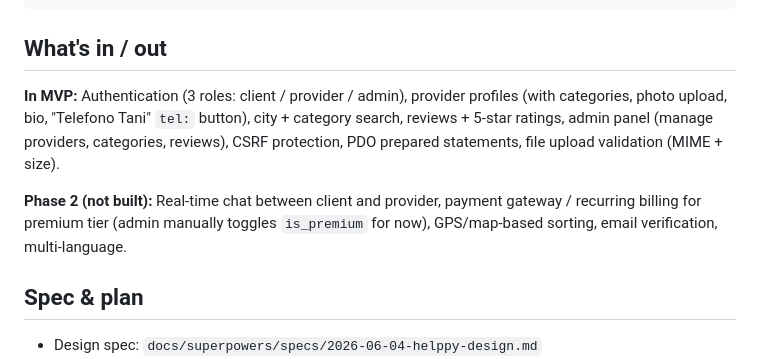
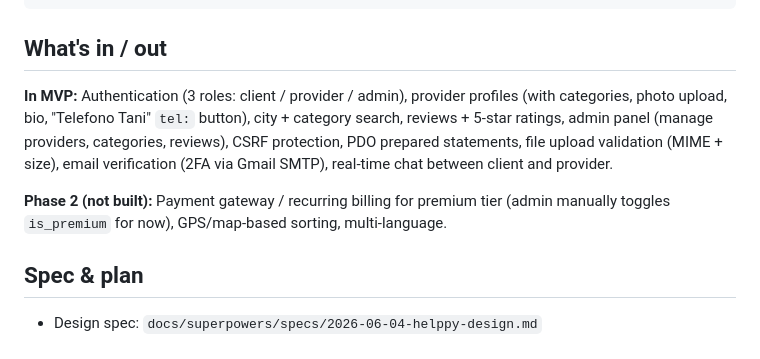
Before and after one commit to DionMirena/Helppy, a Markdown page: README.md, the part around one of its changes. GitHub-like rendering.

Commit message:
docs: fix README — drop corrupted tail, sync Phase 2 list with reality
Removed UTF-16 garbage appended to the end of the file, and moved chat
and email verification from "Phase 2 (not built)" into "In MVP" since
both are implemented and documented.

Co-Authored-By: Claude Opus 4.7 <noreply@anthropic.com>

```diff
--- a/README.md
+++ b/README.md
@@ -99,9 +99,9 @@ docs/superpowers/plans/   the implementation plan
 
 ## What's in / out
 
-**In MVP:** Authentication (3 roles: client / provider / admin), provider profiles (with categories, photo upload, bio, "Telefono Tani" `tel:` button), city + category search, reviews + 5-star ratings, admin panel (manage providers, categories, reviews), CSRF protection, PDO prepared statements, file upload validation (MIME + size).
+**In MVP:** Authentication (3 roles: client / provider / admin), provider profiles (with categories, photo upload, bio, "Telefono Tani" `tel:` button), city + category search, reviews + 5-star ratings, admin panel (manage providers, categories, reviews), CSRF protection, PDO prepared statements, file upload validation (MIME + size), email verification (2FA via Gmail SMTP), real-time chat between client and provider.
 
-**Phase 2 (not built):** Real-time chat between client and provider, payment gateway / recurring billing for premium tier (admin manually toggles `is_premium` for now), GPS/map-based sorting, email verification, multi-language.
+**Phase 2 (not built):** Payment gateway / recurring billing for premium tier (admin manually toggles `is_premium` for now), GPS/map-based sorting, multi-language.
 
 ## Spec & plan
 
```
Also changed, not shown: other parts of README.md (+0 -3 lines).
